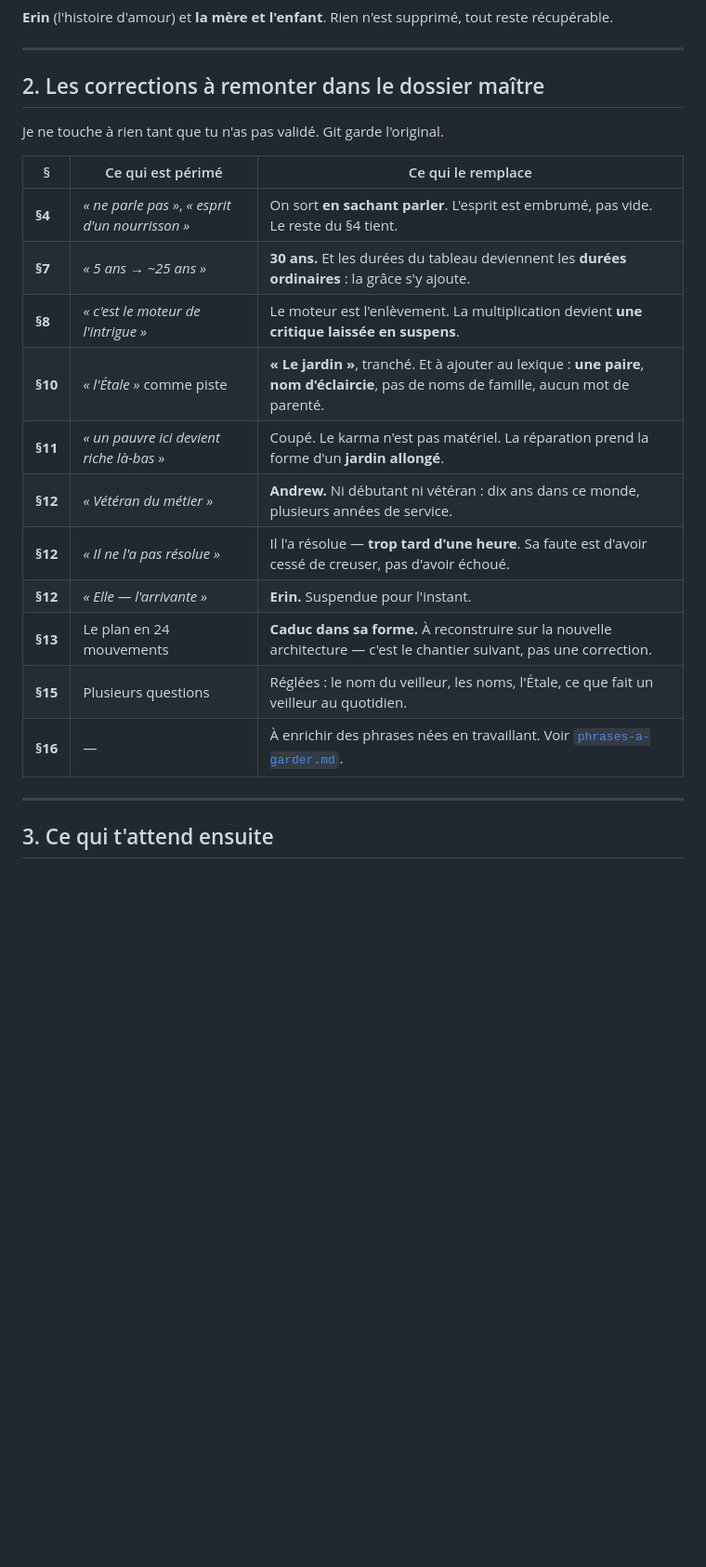
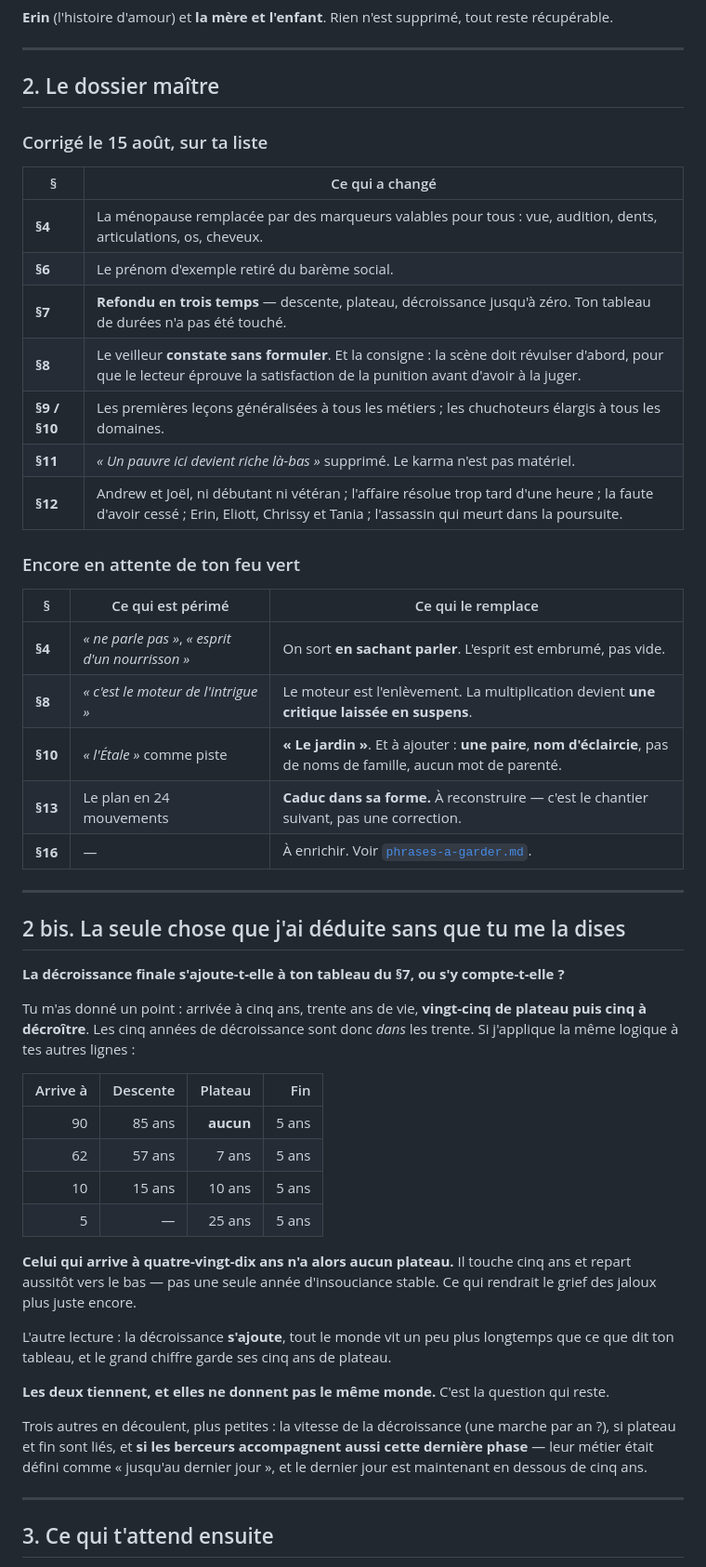
Before and after one commit to pandarvis/eclaircie, a Markdown page: 01-dossier/recapitulatif-pour-validation.md, the part around one of its changes. Shown at 93% size. Rendered like a GitHub page; blank space fills up the shorter version.

Commit message:
Récapitulatif remis à jour après les corrections
Le document distingue maintenant ce qui a été corrigé dans le dossier
maître ce soir et ce qui attend encore une validation, et il pose la
seule question que j'ai tranchée sans mandat : la décroissance finale
s'ajoute-t-elle au tableau du §7 ou s'y compte-t-elle ?

Co-Authored-By: Claude Opus 5 <noreply@anthropic.com>

```diff
--- a/01-dossier/recapitulatif-pour-validation.md
+++ b/01-dossier/recapitulatif-pour-validation.md
@@ -62,23 +67,52 @@ Ce qu'il vit, dans l'ordre :
 
 ---
 
-## 2. Les corrections à remonter dans le dossier maître
+## 2. Le dossier maître
 
-Je ne touche à rien tant que tu n'as pas validé. Git garde l'original.
+### Corrigé le 15 août, sur ta liste
+
+| § | Ce qui a changé |
+|---|---|
+| **§4** | La ménopause remplacée par des marqueurs valables pour tous : vue, audition, dents, articulations, os, cheveux. |
+| **§6** | Le prénom d'exemple retiré du barème social. |
+| **§7** | **Refondu en trois temps** — descente, plateau, décroissance jusqu'à zéro. Ton tableau de durées n'a pas été touché. |
+| **§8** | Le veilleur **constate sans formuler**. Et la consigne : la scène doit révulser d'abord, pour que le lecteur éprouve la satisfaction de la punition avant d'avoir à la juger. |
+| **§9 / §10** | Les premières leçons généralisées à tous les métiers ; les chuchoteurs élargis à tous les domaines. |
+| **§11** | *« Un pauvre ici devient riche là-bas »* supprimé. Le karma n'est pas matériel. |
+| **§12** | Andrew et Joël, ni débutant ni vétéran ; l'affaire résolue trop tard d'une heure ; la faute d'avoir cessé ; Erin, Eliott, Chrissy et Tania ; l'assassin qui meurt dans la poursuite. |
+
+### Encore en attente de ton feu vert
 
 | § | Ce qui est périmé | Ce qui le remplace |
 |---|---|---|
-| **§4** | *« ne parle pas »*, *« esprit d'un nourrisson »* | On sort **en sachant parler**. L'esprit est embrumé, pas vide. Le reste du §4 tient. |
-| **§7** | *« 5 ans → ~25 ans »* | **30 ans.** Et les durées du tableau deviennent les **durées ordinaires** : la grâce s'y ajoute. |
+| **§4** | *« ne parle pas »*, *« esprit d'un nourrisson »* | On sort **en sachant parler**. L'esprit est embrumé, pas vide. |
 | **§8** | *« c'est le moteur de l'intrigue »* | Le moteur est l'enlèvement. La multiplication devient **une critique laissée en suspens**. |
-| **§10** | *« l'Étale »* comme piste | **« Le jardin »**, tranché. Et à ajouter au lexique : **une paire**, **nom d'éclaircie**, pas de noms de famille, aucun mot de parenté. |
-| **§11** | *« un pauvre ici devient riche là-bas »* | Coupé. Le karma n'est pas matériel. La réparation prend la forme d'un **jardin allongé**. |
-| **§12** | *« Vétéran du métier »* | **Andrew.** Ni débutant ni vétéran : dix ans dans ce monde, plusieurs années de service. |
-| **§12** | *« Il ne l'a pas résolue »* | Il l'a résolue — **trop tard d'une heure**. Sa faute est d'avoir cessé de creuser, pas d'avoir échoué. |
-| **§12** | *« Elle — l'arrivante »* | **Erin.** Suspendue pour l'instant. |
-| **§13** | Le plan en 24 mouvements | **Caduc dans sa forme.** À reconstruire sur la nouvelle architecture — c'est le chantier suivant, pas une correction. |
-| **§15** | Plusieurs questions | Réglées : le nom du veilleur, les noms, l'Étale, ce que fait un veilleur au quotidien. |
-| **§16** | — | À enrichir des phrases nées en travaillant. Voir [`phrases-a-garder.md`](phrases-a-garder.md). |
+| **§10** | *« l'Étale »* comme piste | **« Le jardin »**. Et à ajouter : **une paire**, **nom d'éclaircie**, pas de noms de famille, aucun mot de parenté. |
+| **§13** | Le plan en 24 mouvements | **Caduc dans sa forme.** À reconstruire — c'est le chantier suivant, pas une correction. |
+| **§16** | — | À enrichir. Voir [`phrases-a-garder.md`](phrases-a-garder.md). |
+
+---
+
+## 2 bis. La seule chose que j'ai déduite sans que tu me la dises
+
+**La décroissance finale s'ajoute-t-elle à ton tableau du §7, ou s'y compte-t-elle ?**
+
+Tu m'as donné un point : arrivée à cinq ans, trente ans de vie, **vingt-cinq de plateau puis cinq à décroître**. Les cinq années de décroissance sont donc *dans* les trente. Si j'applique la même logique à tes autres lignes :
+
+| Arrive à | Descente | Plateau | Fin |
+|---:|---:|---:|---:|
+| 90 | 85 ans | **aucun** | 5 ans |
+| 62 | 57 ans | 7 ans | 5 ans |
+| 10 | 15 ans | 10 ans | 5 ans |
+| 5 | — | 25 ans | 5 ans |
+
+**Celui qui arrive à quatre-vingt-dix ans n'a alors aucun plateau.** Il touche cinq ans et repart aussitôt vers le bas — pas une seule année d'insouciance stable. Ce qui rendrait le grief des jaloux plus juste encore.
+
+L'autre lecture : la décroissance **s'ajoute**, tout le monde vit un peu plus longtemps que ce que dit ton tableau, et le grand chiffre garde ses cinq ans de plateau.
+
+**Les deux tiennent, et elles ne donnent pas le même monde.** C'est la question qui reste.
+
+Trois autres en découlent, plus petites : la vitesse de la décroissance (une marche par an ?), si plateau et fin sont liés, et **si les berceurs accompagnent aussi cette dernière phase** — leur métier était défini comme « jusqu'au dernier jour », et le dernier jour est maintenant en dessous de cinq ans.
 
 ---
 
```
Also changed, not shown: other parts of 01-dossier/recapitulatif-pour-validation.md (+6 -1 lines).
